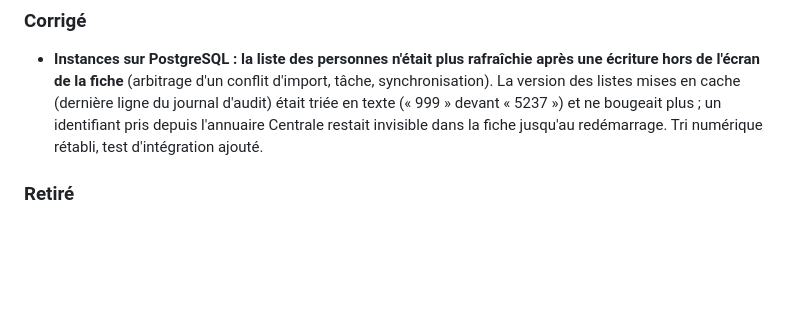
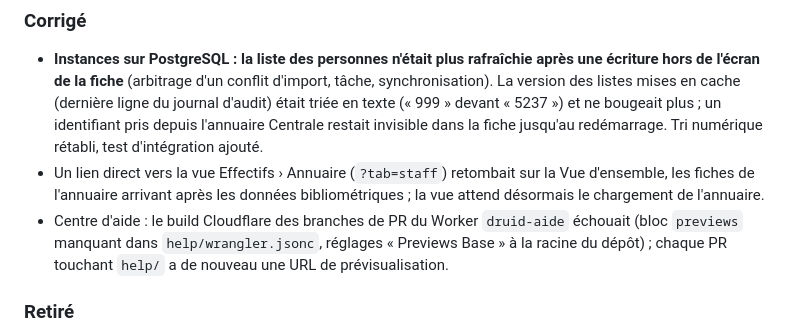
Before and after one commit to guillaumegodet/druid, a Markdown page: CHANGELOG.md, the part around the change. GitHub-like rendering; blank space fills up the shorter version.

Commit message:
docs(changelog): 2.4.0 — directory view deep link, help worker previews

```diff
--- a/CHANGELOG.md
+++ b/CHANGELOG.md
@@ -34,6 +34,11 @@ données à exécuter au déploiement).
   (dernière ligne du journal d'audit) était triée en texte (« 999 » devant « 5237 ») et ne bougeait plus ; un
   identifiant pris depuis l'annuaire Centrale restait invisible dans la fiche jusqu'au redémarrage. Tri numérique
   rétabli, test d'intégration ajouté.
+- Un lien direct vers la vue Effectifs › Annuaire (`?tab=staff`) retombait sur la Vue d'ensemble, les fiches de
+  l'annuaire arrivant après les données bibliométriques ; la vue attend désormais le chargement de l'annuaire.
+- Centre d'aide : le build Cloudflare des branches de PR du Worker `druid-aide` échouait (bloc `previews` manquant
+  dans `help/wrangler.jsonc`, réglages « Previews Base » à la racine du dépôt) ; chaque PR touchant `help/` a de
+  nouveau une URL de prévisualisation.
 
 ### Retiré
 - `components/ResearcherDashboard.tsx` (graphiques recharts de la page Personnel), remplacé par la vue Annuaire.
```
